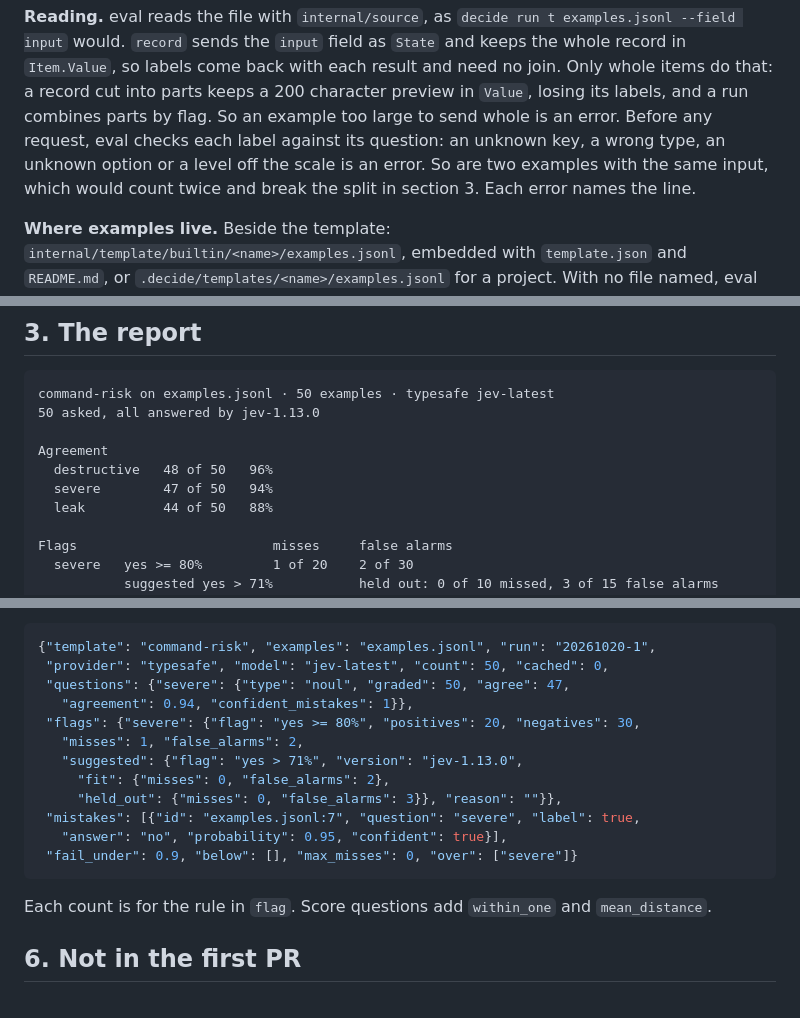
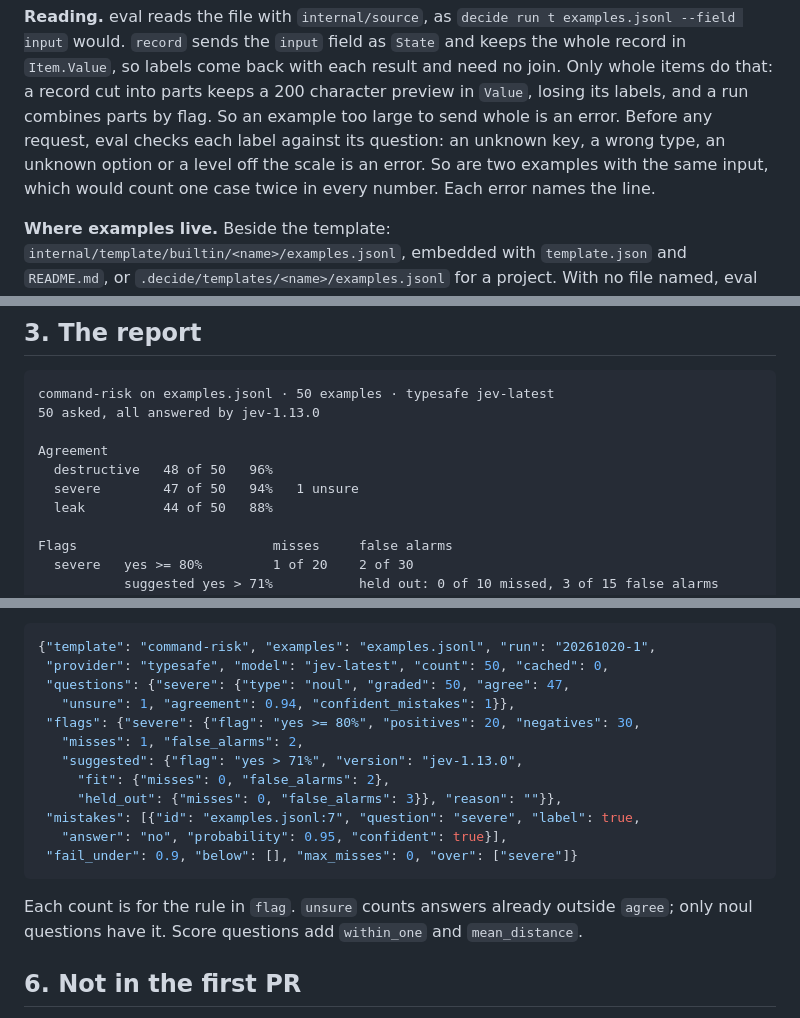
Before and after one commit to deepnoodle-ai/decide, a Markdown page: docs/design/eval.md, 3 parts joined by grey strips. Rendered like a GitHub page.

````diff
--- a/docs/design/eval.md
+++ b/docs/design/eval.md
@@ -47,8 +47,8 @@ losing its labels, and a run combines parts by flag. So an example too
 large to send whole is an error. Before any request, eval checks each
 label against its question: an unknown key, a wrong type, an unknown
 option or a level off the scale is an error. So are two examples with the
-same input, which would count twice and break the split in section 3.
-Each error names the line.
+same input, which would count one case twice in every number. Each error
+names the line.
 
 **Where examples live.** Beside the template:
 `internal/template/builtin/<name>/examples.jsonl`, embedded with
@@ -100,7 +106,7 @@ command-risk on examples.jsonl · 50 examples · typesafe jev-latest
 
 Agreement
   destructive   48 of 50   96%
-  severe        47 of 50   94%
+  severe        47 of 50   94%   1 unsure
   leak          44 of 50   88%
 
 Flags                         misses     false alarms
@@ -231,7 +251,7 @@ is a summary, not a line per item. It is printed unchanged, as run's is.
 {"template": "command-risk", "examples": "examples.jsonl", "run": "20261020-1",
  "provider": "typesafe", "model": "jev-latest", "count": 50, "cached": 0,
  "questions": {"severe": {"type": "noul", "graded": 50, "agree": 47,
-   "agreement": 0.94, "confident_mistakes": 1}},
+   "unsure": 1, "agreement": 0.94, "confident_mistakes": 1}},
  "flags": {"severe": {"flag": "yes >= 80%", "positives": 20, "negatives": 30,
    "misses": 1, "false_alarms": 2,
    "suggested": {"flag": "yes > 71%", "version": "jev-1.13.0",
@@ -242,8 +262,9 @@ is a summary, not a line per item. It is printed unchanged, as run's is.
  "fail_under": 0.9, "below": [], "max_misses": 0, "over": ["severe"]}
 ```
 
-Each count is for the rule in `flag`. Score questions add `within_one`
-and `mean_distance`.
+Each count is for the rule in `flag`. `unsure` counts answers already
+outside `agree`; only noul questions have it. Score questions add
+`within_one` and `mean_distance`.
 
 ## 6. Not in the first PR
 
````
Also changed, not shown: other parts of docs/design/eval.md (+29 -9 lines), docs/roadmap.md (+2 -1 lines).
